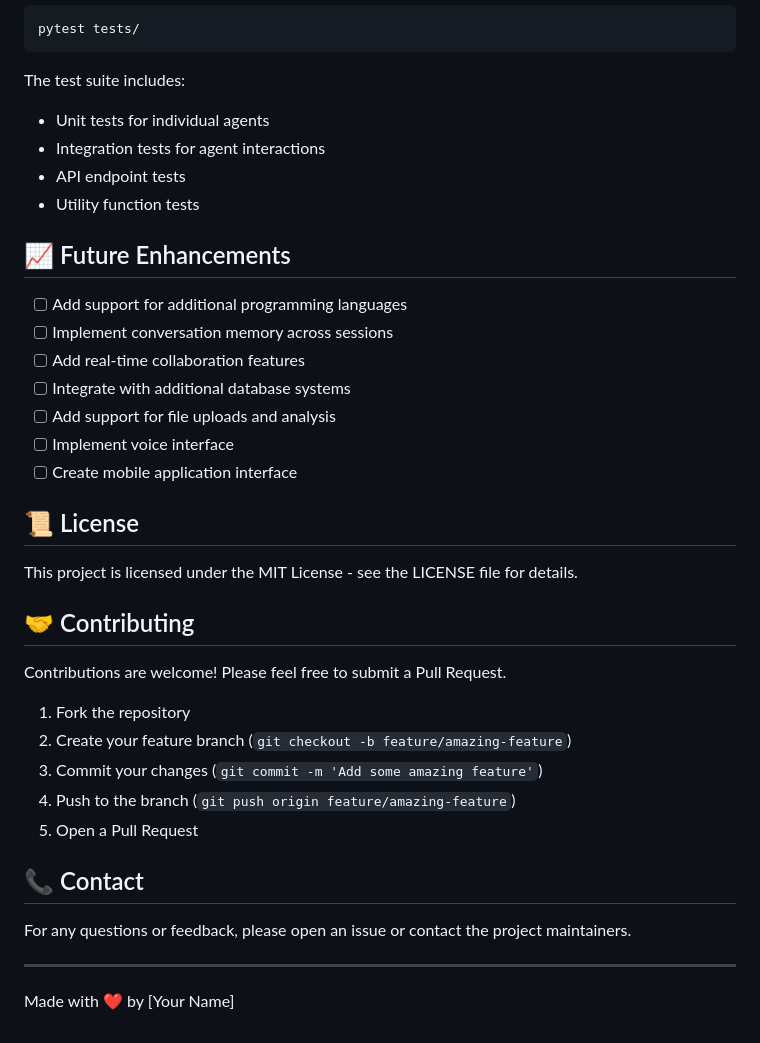
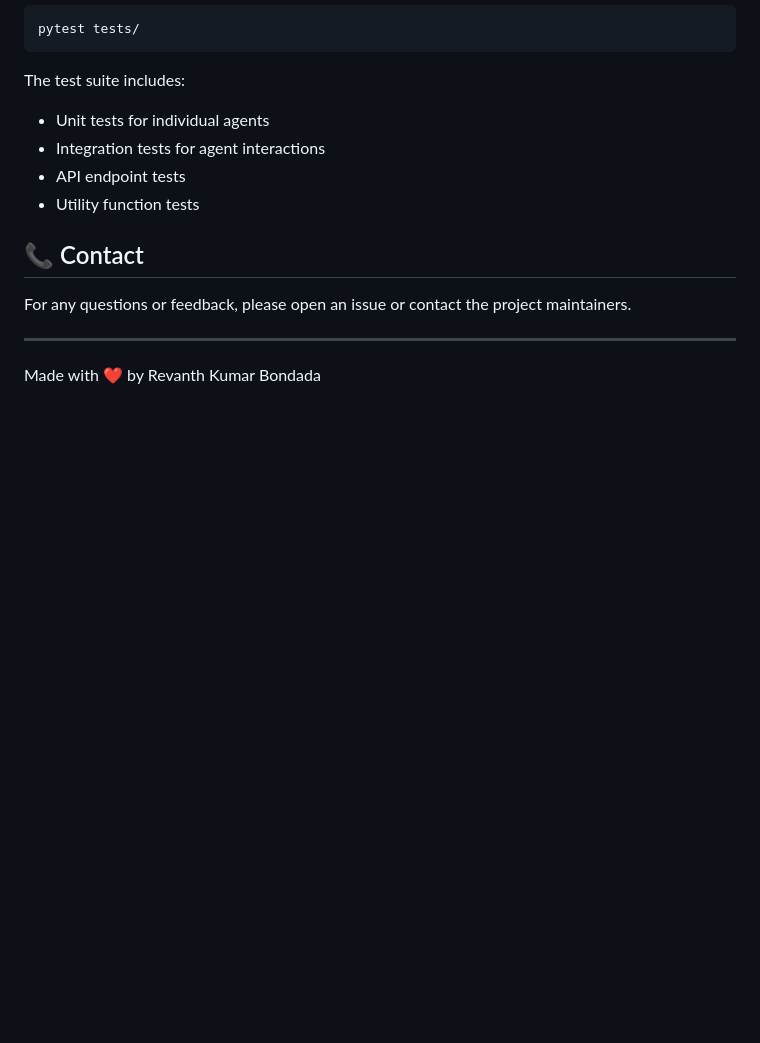
Before and after one commit to revanthkumar1999/Multi_agent_collaboration, a Markdown page: README.md, the part around the change. GitHub-like rendering; blank space fills up the shorter version.

```diff
--- a/README.md
+++ b/README.md
@@ -214,29 +214,7 @@ The test suite includes:
 - API endpoint tests
 - Utility function tests
 
-## 📈 Future Enhancements
 
-- [ ] Add support for additional programming languages
-- [ ] Implement conversation memory across sessions
-- [ ] Add real-time collaboration features
-- [ ] Integrate with additional database systems
-- [ ] Add support for file uploads and analysis
-- [ ] Implement voice interface
-- [ ] Create mobile application interface
-
-## 📜 License
-
-This project is licensed under the MIT License - see the LICENSE file for details.
-
-## 🤝 Contributing
-
-Contributions are welcome! Please feel free to submit a Pull Request.
-
-1. Fork the repository
-2. Create your feature branch (`git checkout -b feature/amazing-feature`)
-3. Commit your changes (`git commit -m 'Add some amazing feature'`)
-4. Push to the branch (`git push origin feature/amazing-feature`)
-5. Open a Pull Request
 
 ## 📞 Contact
 
@@ -244,4 +222,4 @@ For any questions or feedback, please open an issue or contact the project maint
 
 ---
 
-Made with ❤️ by [Your Name]
+Made with ❤️ by Revanth Kumar Bondada
```
